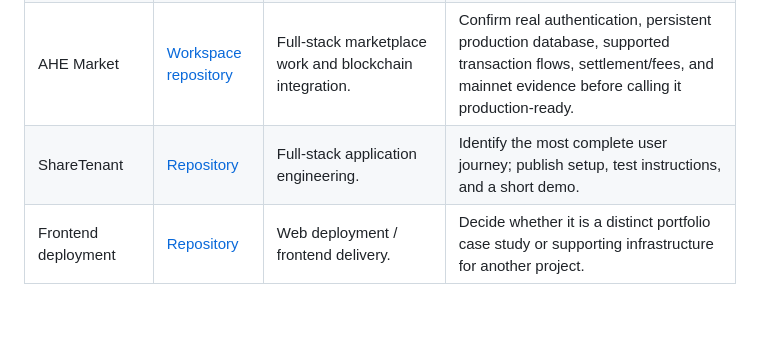
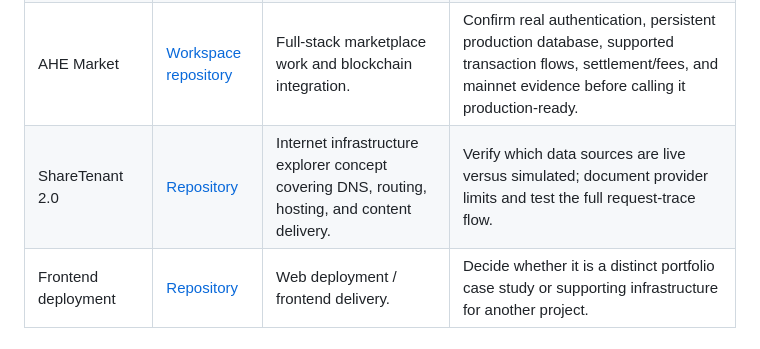
Before and after one commit to hak3du/portfolio, a Markdown page: PROJECT_INDEX.md, the part around the change. Drawn GitHub-style; blank space fills up the shorter version.

Commit message:
docs: clarify ShareTenant scope and verification gates

```diff
--- a/PROJECT_INDEX.md
+++ b/PROJECT_INDEX.md
@@ -26,7 +26,7 @@ This index is a working map of public engineering artifacts. It distinguishes **
 | Adaptive Hashing Encryption SDK | [AHE SDK](https://github.com/hak3du/AHE_SDK) | Experimental encryption/API implementation and modular cryptographic integration. | Document exact algorithms, versions, key handling, nonce rules, test vectors, dependency provenance, and limitations. Do not claim the construction is secure or quantum-safe without independent cryptographic review. |
 | AHE Encryptor App | [Repository](https://github.com/hak3du/AHE-encryptor-App) | User-facing application for the AHE work. | Verify end-to-end encrypt/decrypt round trips, failure behavior, key/secret storage, and packaging. |
 | AHE Market | [Workspace repository](https://github.com/hak3du/workspace) | Full-stack marketplace work and blockchain integration. | Confirm real authentication, persistent production database, supported transaction flows, settlement/fees, and mainnet evidence before calling it production-ready. |
-| ShareTenant | [Repository](https://github.com/hak3du/ShareTenantapp) | Full-stack application engineering. | Identify the most complete user journey; publish setup, test instructions, and a short demo. |
+| ShareTenant 2.0 | [Repository](https://github.com/hak3du/ShareTenantapp) | Internet infrastructure explorer concept covering DNS, routing, hosting, and content delivery. | Verify which data sources are live versus simulated; document provider limits and test the full request-trace flow. |
 | Frontend deployment | [Repository](https://github.com/hak3du/frontenddeployment) | Web deployment / frontend delivery. | Decide whether it is a distinct portfolio case study or supporting infrastructure for another project. |
 
 ## How to order the portfolio
```
